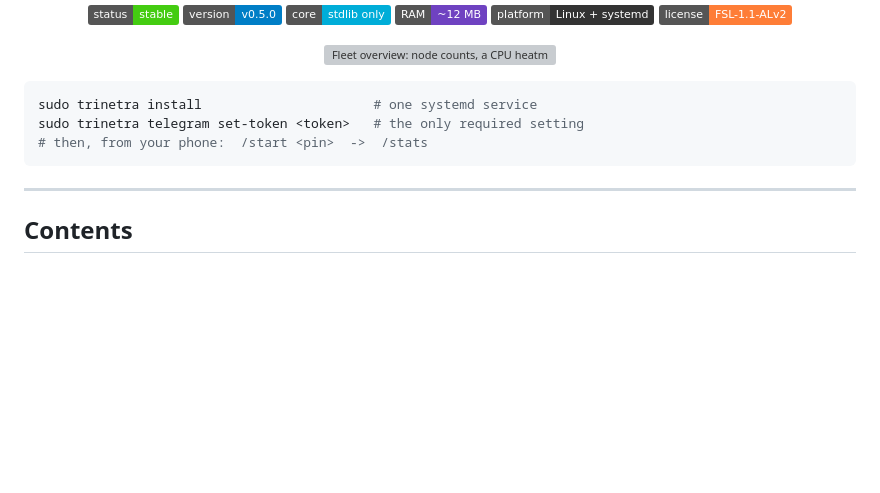
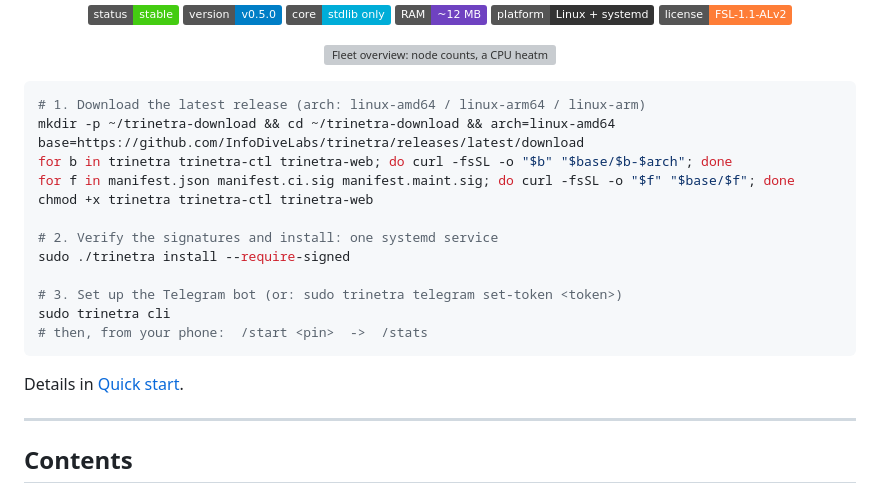
Before and after one commit to InfoDiveLabs/trinetra, a Markdown page: README.md, the part around the change. GitHub-like rendering; badges without logos; blank space fills up the shorter version; grey boxes are pictures that could not be loaded.

Commit message:
readme: download and install steps under the hero image

````diff
--- a/README.md
+++ b/README.md
@@ -28,10 +28,22 @@ No agent zoo, no cloud, no Prometheus, no external database.
 </p>
 
 ```bash
-sudo trinetra install                      # one systemd service
-sudo trinetra telegram set-token <token>   # the only required setting
+# 1. Download the latest release (arch: linux-amd64 / linux-arm64 / linux-arm)
+mkdir -p ~/trinetra-download && cd ~/trinetra-download && arch=linux-amd64
+base=https://github.com/InfoDiveLabs/trinetra/releases/latest/download
+for b in trinetra trinetra-ctl trinetra-web; do curl -fsSL -o "$b" "$base/$b-$arch"; done
+for f in manifest.json manifest.ci.sig manifest.maint.sig; do curl -fsSL -o "$f" "$base/$f"; done
+chmod +x trinetra trinetra-ctl trinetra-web
+
+# 2. Verify the signatures and install: one systemd service
+sudo ./trinetra install --require-signed
+
+# 3. Set up the Telegram bot (or: sudo trinetra telegram set-token <token>)
+sudo trinetra cli
 # then, from your phone:  /start <pin>  ->  /stats
 ```
+
+Details in [Quick start](#quick-start).
 
 ---
 
````
